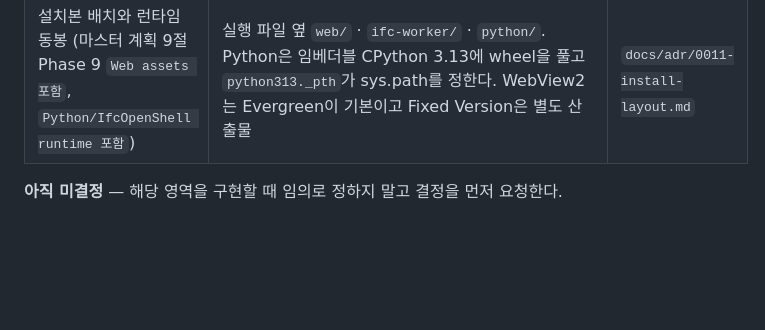
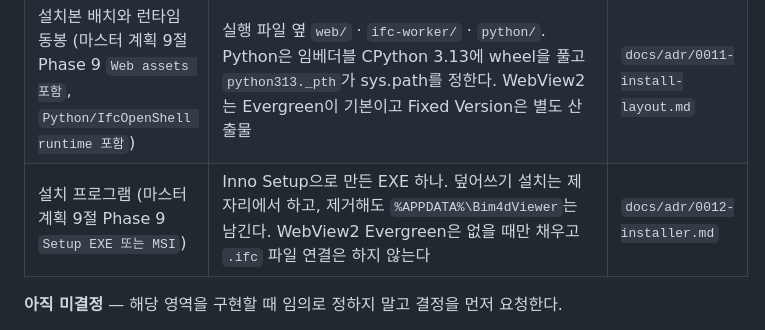
Before and after one commit to RealChestnut/260821_bimviewerbuild, a Markdown page: AGENTS.md, the part around the change. GitHub-like rendering; blank space fills up the shorter version.

```diff
--- a/AGENTS.md
+++ b/AGENTS.md
@@ -82,6 +82,7 @@ apps/viewer-web/**              모델 로딩, Selection, Property Panel, 4D Sim
 | IFC Export 매핑 (ADR-0002가 잠정으로 둠) | 왕복 테스트로 확정. `CONSTRUCT`→`CONSTRUCTION`, `DEMOLISH`→`DEMOLITION`+`IfcRelAssignsToProcess`, `MODIFY`→`RENOVATION`, `TEMPORARY`→`USERDEFINED`+`ObjectType`. 우리가 쓴 파일은 네 값이 모두 복원된다 | `docs/adr/0002-4d-operation-vocabulary.md` · `docs/adr/0009-ifc-worker-ipc.md` |
 | `modelRef` 바인딩 (ADR-0005가 파일명 대조를 잠정으로 둠) | `schemaVersion` 3. 일정에 `models` 표를 두어 `modelRef`별 fingerprint를 적는다. 묶는 순서는 fingerprint 일치 → 이름 일치 → 미바인딩. 교체는 경고로 알리고 자동으로 갱신하거나 지우지 않는다 | `docs/adr/0008-model-ref-fingerprint-binding.md` |
 | 설치본 배치와 런타임 동봉 (마스터 계획 9절 Phase 9 `Web assets 포함`, `Python/IfcOpenShell runtime 포함`) | 실행 파일 옆 `web/` · `ifc-worker/` · `python/`. Python은 임베더블 CPython 3.13에 wheel을 풀고 `python313._pth`가 sys.path를 정한다. WebView2는 Evergreen이 기본이고 Fixed Version은 별도 산출물 | `docs/adr/0011-install-layout.md` |
+| 설치 프로그램 (마스터 계획 9절 Phase 9 `Setup EXE 또는 MSI`) | Inno Setup으로 만든 EXE 하나. 덮어쓰기 설치는 제자리에서 하고, 제거해도 `%APPDATA%\Bim4dViewer`는 남긴다. WebView2 Evergreen은 없을 때만 채우고 `.ifc` 파일 연결은 하지 않는다 | `docs/adr/0012-installer.md` |
 
 **아직 미결정** — 해당 영역을 구현할 때 임의로 정하지 말고 결정을 먼저 요청한다.
 
```
Also changed, not shown: docs/adr/0012-installer.md (added, +115 -0 lines).
